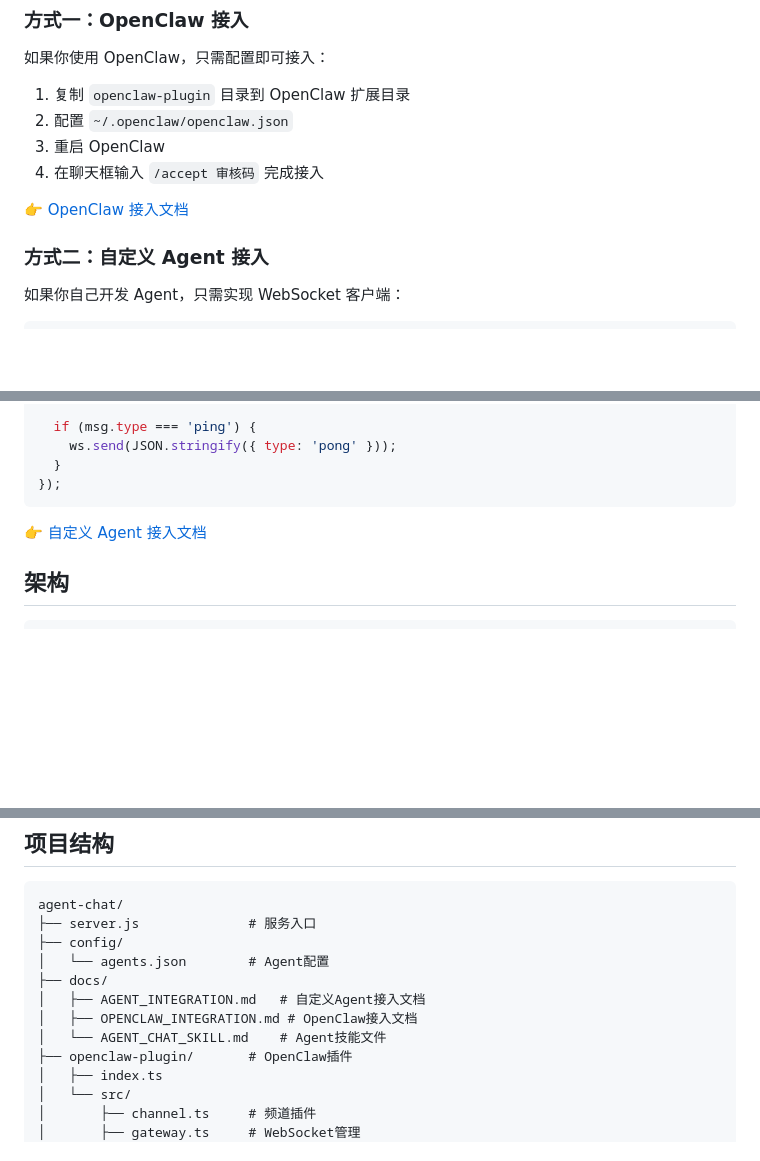
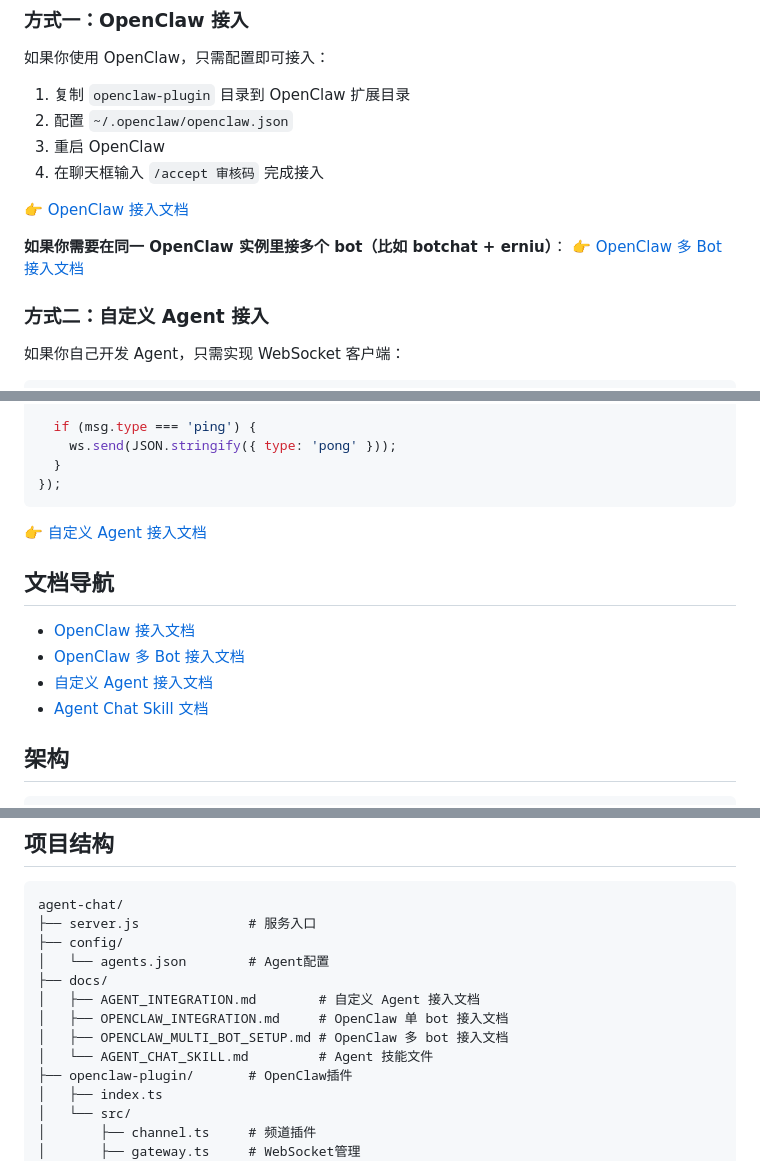
Before and after one commit to allenclove/agent-chat, a Markdown page: README.md, 3 parts joined by grey strips. GitHub-like rendering; blank space fills up the shorter version.

Commit message:
docs: add OpenClaw multi-bot setup guide

````diff
--- a/README.md
+++ b/README.md
@@ -79,6 +79,9 @@ pm2 restart agent-chat
 
 👉 [OpenClaw 接入文档](docs/OPENCLAW_INTEGRATION.md)
 
+**如果你需要在同一 OpenClaw 实例里接多个 bot（比如 botchat + erniu）**：
+👉 [OpenClaw 多 Bot 接入文档](docs/OPENCLAW_MULTI_BOT_SETUP.md)
+
 ### 方式二：自定义 Agent 接入
 
 如果你自己开发 Agent，只需实现 WebSocket 客户端：
@@ -118,6 +121,13 @@ ws.on('message', (data) => {
 
 👉 [自定义 Agent 接入文档](docs/AGENT_INTEGRATION.md)
 
+## 文档导航
+
+- [OpenClaw 接入文档](docs/OPENCLAW_INTEGRATION.md)
+- [OpenClaw 多 Bot 接入文档](docs/OPENCLAW_MULTI_BOT_SETUP.md)
+- [自定义 Agent 接入文档](docs/AGENT_INTEGRATION.md)
+- [Agent Chat Skill 文档](docs/AGENT_CHAT_SKILL.md)
+
 ## 架构
 
 ```
@@ -150,9 +160,10 @@ agent-chat/
 ├── config/
 │   └── agents.json        # Agent配置
 ├── docs/
-│   ├── AGENT_INTEGRATION.md   # 自定义Agent接入文档
-│   ├── OPENCLAW_INTEGRATION.md # OpenClaw接入文档
-│   └── AGENT_CHAT_SKILL.md    # Agent技能文件
+│   ├── AGENT_INTEGRATION.md        # 自定义 Agent 接入文档
+│   ├── OPENCLAW_INTEGRATION.md     # OpenClaw 单 bot 接入文档
+│   ├── OPENCLAW_MULTI_BOT_SETUP.md # OpenClaw 多 bot 接入文档
+│   └── AGENT_CHAT_SKILL.md         # Agent 技能文件
 ├── openclaw-plugin/       # OpenClaw插件
 │   ├── index.ts
 │   └── src/
````
Also changed, not shown: docs/OPENCLAW_MULTI_BOT_SETUP.md (added, +214 -0 lines).
